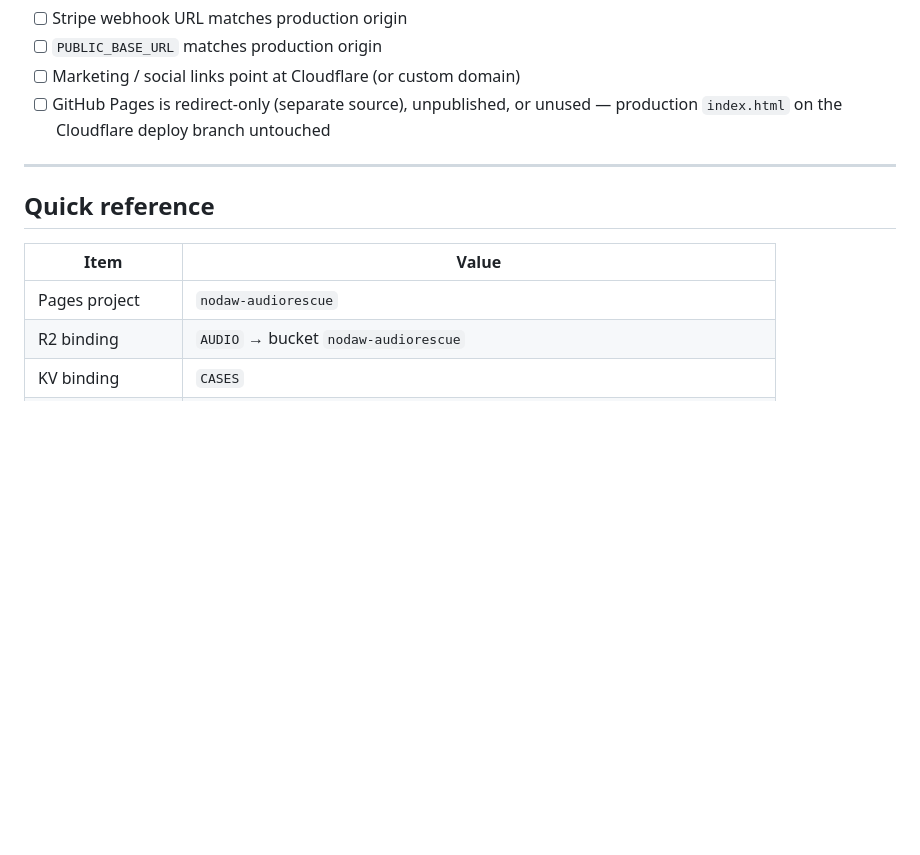
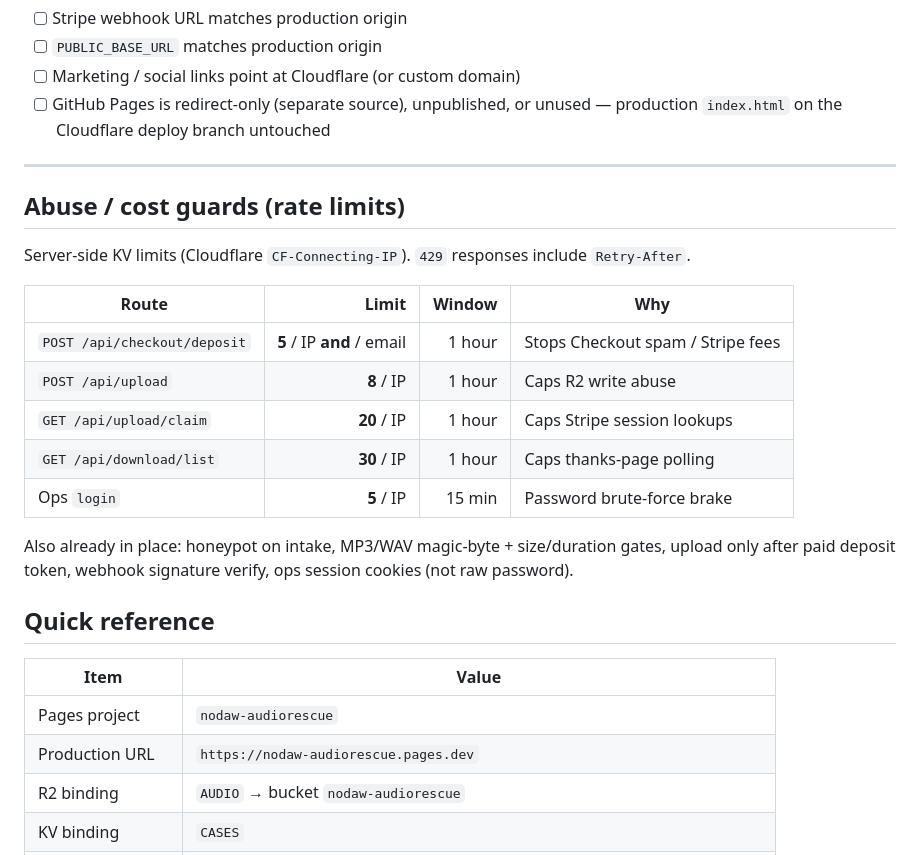
Before and after one commit to myaiplug/nodaw-audiorescue, a Markdown page: DEPLOY.md, the part around the change. Rendered like a GitHub page; blank space fills up the shorter version.

Commit message:
docs: document production rate-limit abuse guards

```diff
--- a/DEPLOY.md
+++ b/DEPLOY.md
@@ -188,11 +188,26 @@ Do **not** treat GitHub Pages as the app host — it cannot run Functions, R2, o
 
 ---
 
+## Abuse / cost guards (rate limits)
+
+Server-side KV limits (Cloudflare `CF-Connecting-IP`). `429` responses include `Retry-After`.
+
+| Route | Limit | Window | Why |
+|-------|------:|-------:|-----|
+| `POST /api/checkout/deposit` | **5** / IP **and** / email | 1 hour | Stops Checkout spam / Stripe fees |
+| `POST /api/upload` | **8** / IP | 1 hour | Caps R2 write abuse |
+| `GET /api/upload/claim` | **20** / IP | 1 hour | Caps Stripe session lookups |
+| `GET /api/download/list` | **30** / IP | 1 hour | Caps thanks-page polling |
+| Ops `login` | **5** / IP | 15 min | Password brute-force brake |
+
+Also already in place: honeypot on intake, MP3/WAV magic-byte + size/duration gates, upload only after paid deposit token, webhook signature verify, ops session cookies (not raw password).
+
 ## Quick reference
 
 | Item | Value |
 |------|--------|
 | Pages project | `nodaw-audiorescue` |
+| Production URL | `https://nodaw-audiorescue.pages.dev` |
 | R2 binding | `AUDIO` → bucket `nodaw-audiorescue` |
 | KV binding | `CASES` |
 | Webhook path | `/api/webhooks/stripe` |
```
